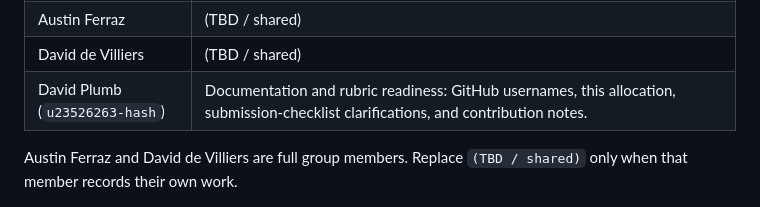
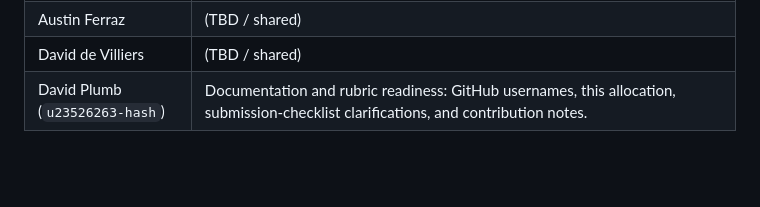
Before and after one commit to u23565081/BFB321_group_8, a Markdown page: README.md, the part around the change. GitHub-like rendering; blank space fills up the shorter version.

Commit message:
Update README.md
Removed irrelevant information

```diff
--- a/README.md
+++ b/README.md
@@ -23,8 +23,6 @@ This table records work that is visible in the repository history. It stays high
 | Austin Ferraz | (TBD / shared) |
 | David de Villiers | (TBD / shared) |
 | David Plumb (`u23526263-hash`) | Documentation and rubric readiness: GitHub usernames, this allocation, submission-checklist clarifications, and contribution notes. |
-
-Austin Ferraz and David de Villiers are full group members. Replace `(TBD / shared)` only when that member records their own work.
 
 ![Dashboard showing stock KPIs and recent movements](docs/screenshots/dashboard.png)
 
```
